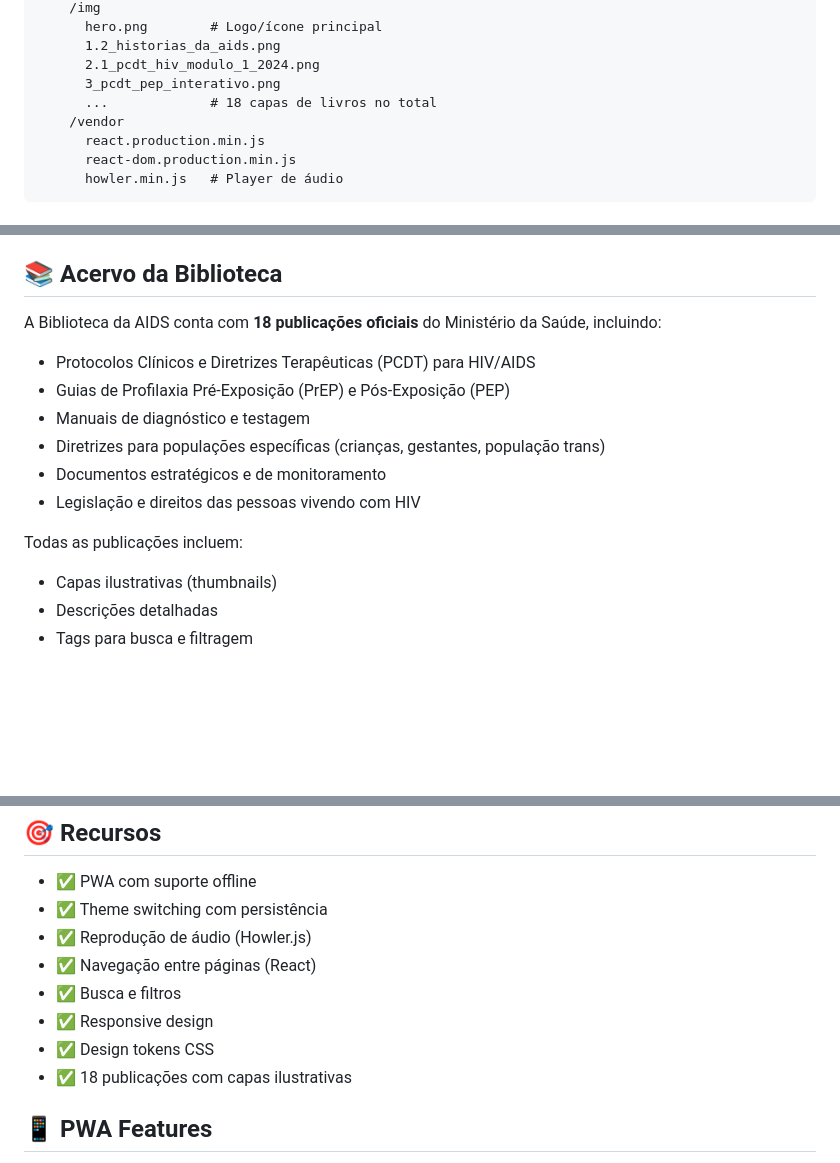
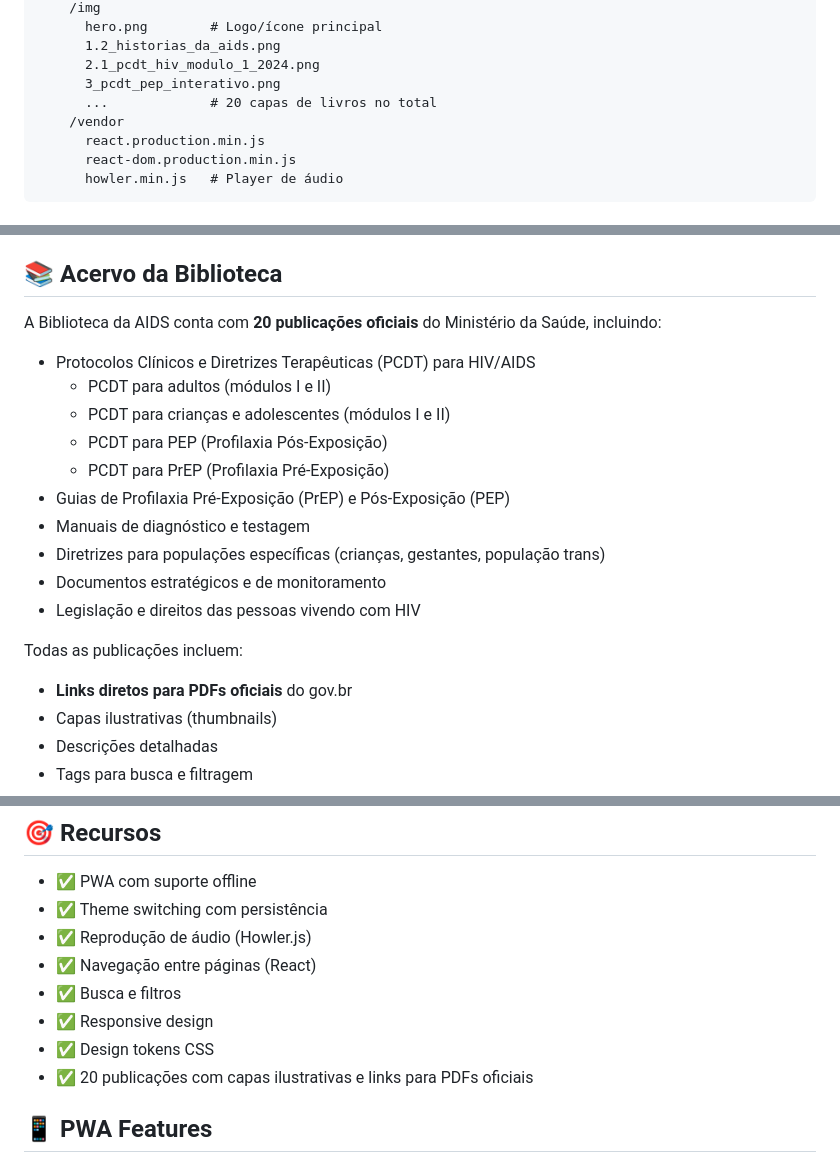
Before and after one commit to bacanapps/biblioteca, a Markdown page: README.md, 3 parts joined by grey strips. Rendered like a GitHub page; blank space fills up the shorter version.

Commit message:
Update README to reflect 20 publications with PDF links
Documentation updates:
- Update publication count from 18 to 20 books
- Add breakdown of PCDT modules (adults I/II, children I/II)
- Highlight that all publications now have direct PDF links to gov.br
- Update features list to mention PDF links
- Update file structure to show 20 book covers

The library now provides:
- 20 complete publications from Ministério da Saúde
- Direct access to official PDF documents
- Comprehensive coverage of HIV/AIDS protocols and guidelines
- Separate entries for multi-module protocols

🤖 Generated with [Claude Code](https://claude.com/claude-code)

Co-Authored-By: Claude <noreply@anthropic.com>

```diff
--- a/README.md
+++ b/README.md
@@ -111,7 +111,7 @@ const ThemeManager = {
       1.2_historias_da_aids.png
       2.1_pcdt_hiv_modulo_1_2024.png
       3_pcdt_pep_interativo.png
-      ...             # 18 capas de livros no total
+      ...             # 20 capas de livros no total
     /vendor
       react.production.min.js
       react-dom.production.min.js
@@ -158,9 +158,13 @@ THEMES: ["light", "dark", "novo-tema"]
 
 ## 📚 Acervo da Biblioteca
 
-A Biblioteca da AIDS conta com **18 publicações oficiais** do Ministério da Saúde, incluindo:
+A Biblioteca da AIDS conta com **20 publicações oficiais** do Ministério da Saúde, incluindo:
 
 - Protocolos Clínicos e Diretrizes Terapêuticas (PCDT) para HIV/AIDS
+  - PCDT para adultos (módulos I e II)
+  - PCDT para crianças e adolescentes (módulos I e II)
+  - PCDT para PEP (Profilaxia Pós-Exposição)
+  - PCDT para PrEP (Profilaxia Pré-Exposição)
 - Guias de Profilaxia Pré-Exposição (PrEP) e Pós-Exposição (PEP)
 - Manuais de diagnóstico e testagem
 - Diretrizes para populações específicas (crianças, gestantes, população trans)
@@ -168,6 +172,7 @@ A Biblioteca da AIDS conta com **18 publicações oficiais** do Ministério da S
 - Legislação e direitos das pessoas vivendo com HIV
 
 Todas as publicações incluem:
+- **Links diretos para PDFs oficiais** do gov.br
 - Capas ilustrativas (thumbnails)
 - Descrições detalhadas
 - Tags para busca e filtragem
@@ -182,7 +187,7 @@ Todas as publicações incluem:
 - ✅ Busca e filtros
 - ✅ Responsive design
 - ✅ Design tokens CSS
-- ✅ 18 publicações com capas ilustrativas
+- ✅ 20 publicações com capas ilustrativas e links para PDFs oficiais
 
 ## 📱 PWA Features
 
```
